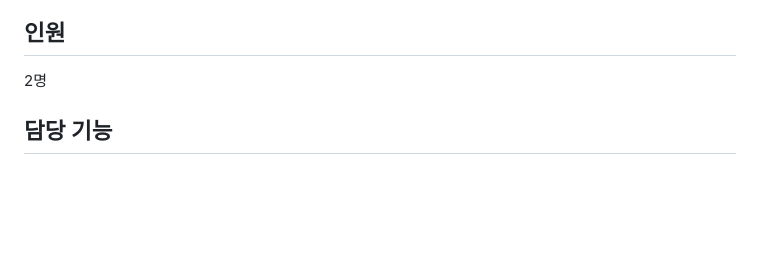
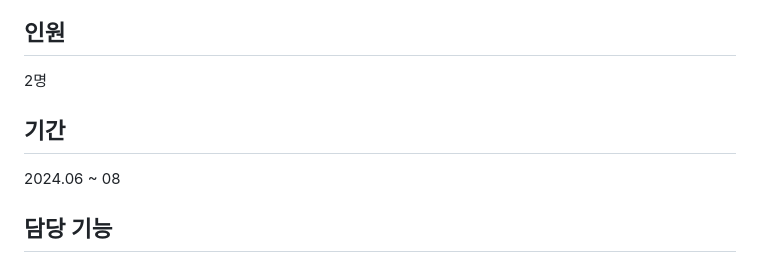
Before and after one commit to jaeyeol31/FiDeCoFinal, a Markdown page: README.md, the part around the change. GitHub-like rendering; blank space fills up the shorter version.

```diff
--- a/README.md
+++ b/README.md
@@ -5,6 +5,9 @@
 
 ## 인원
    2명
+
+## 기간
+   2024.06 ~ 08
 
 
 ## 담당 기능
```
